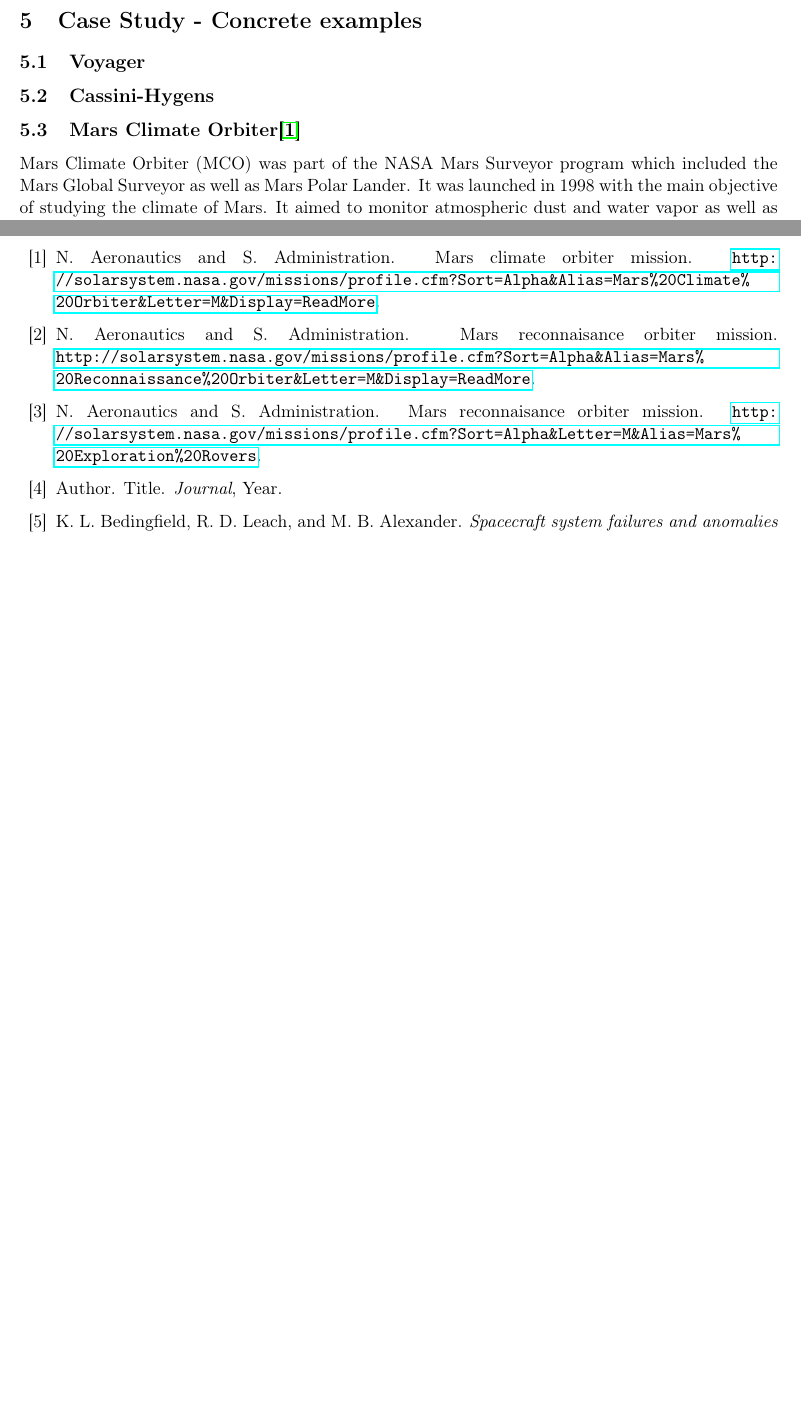
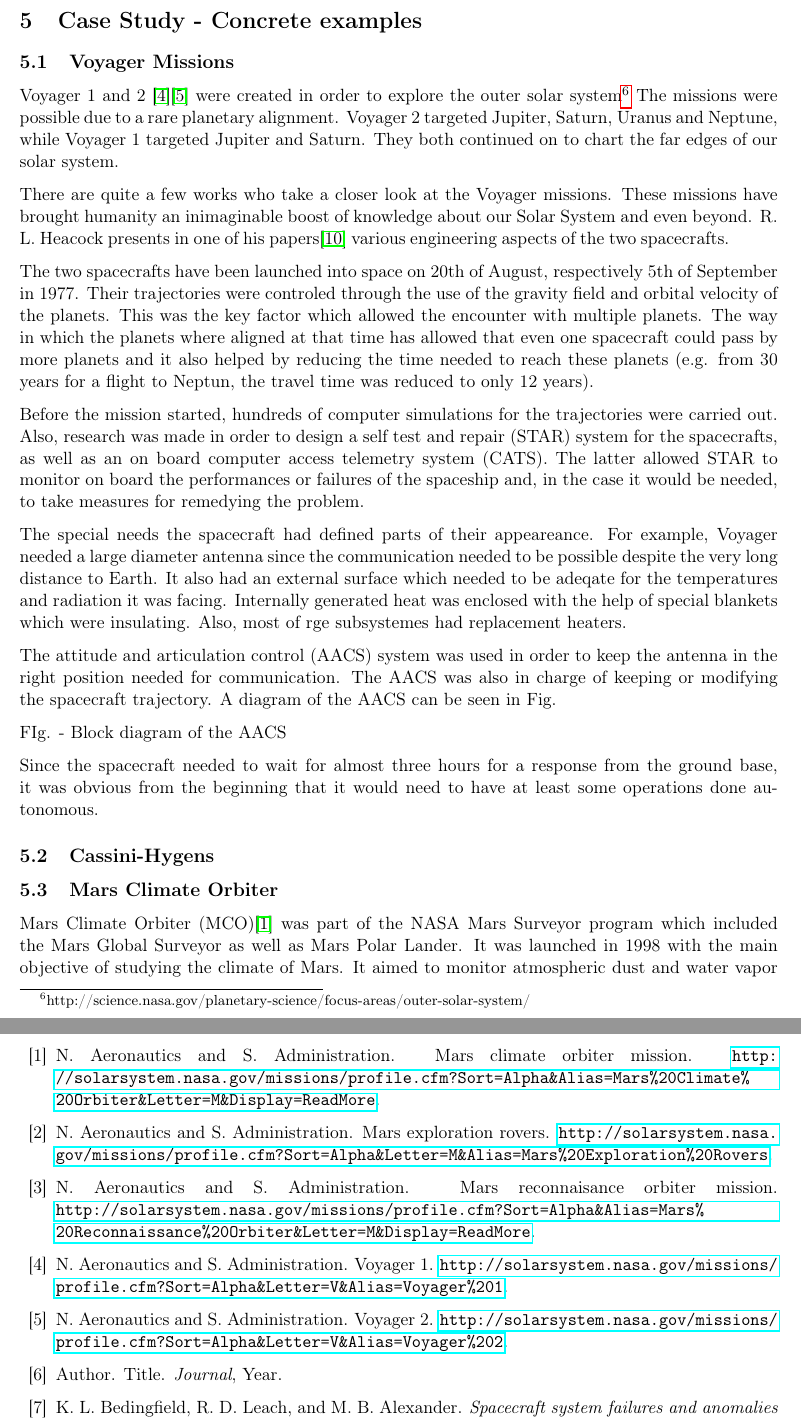
Before and after one commit to rafaelav/fts_latex, a LaTeX document (src/main.tex, which reads src/references.bib, src/sections/case_study.tex): two parts of pages 9 and 15 of 15 before the commit and two parts of pages 9 and 16 of 16 after it, joined at a grey line, cut so that both start at the same text, the shorter picture padded with empty space. Compiled offline with pdfLaTeX.

Commit message:
first part of voyager

```diff
--- a/src/references.bib
+++ b/src/references.bib
@@ -89,4 +89,3 @@
 @misc{mer-nasa,
 	Author = {National Aeronautics and Space Administration},
 	Howpublished = {\url{http://solarsystem.nasa.gov/missions/profile.cfm?Sort=Alpha&Letter=M&Alias=Mars%20Exploration%20Rovers}},
-	Title = {Mars Reconnaisance Orbiter Mission}
@@ -98,0 +102,8 @@
+	Howpublished = {\url{http://solarsystem.nasa.gov/missions/profile.cfm?Sort=Alpha&Letter=V&Alias=Voyager%201}},
+	Title = {Voyager 1}
+}
+
+@misc{vo2-nasa,
+	Author = {National Aeronautics and Space Administration},
+	Howpublished = {\url{http://solarsystem.nasa.gov/missions/profile.cfm?Sort=Alpha&Letter=V&Alias=Voyager%202}},
+	Title = {Voyager 2}
--- a/src/sections/case_study.tex
+++ b/src/sections/case_study.tex
@@ -1,10 +1,57 @@
 \section{Case Study - Concrete examples}
 
 
-\subsection{Voyager}
+\subsection{Voyager Missions}
+
+Voyager 1 and 2 \cite{vo1-nasa}\cite{vo2-nasa} were created in order to explore
+the outer solar
+system\footnote{http://science.nasa.gov/planetary-science/focus-areas/outer-solar-system/}
+The missions were possible due to a rare planetary alignment. Voyager 2 targeted
+Jupiter, Saturn, Uranus and Neptune, while Voyager 1 targeted Jupiter and
+Saturn. They both continued on to chart the far edges of our solar system.
+
+There are quite a few works who take a closer look at the Voyager missions.
+These missions have brought humanity an inimaginable boost of knowledge about
+our Solar System and even beyond. R. L. Heacock presents in one of his
+papers\cite{tvs} various engineering aspects of the two spacecrafts.
+
+The two spacecrafts have been launched into space on 20th of August,
+respectively 5th of September in 1977. Their trajectories were controled through
+the use of the gravity field and orbital velocity of the planets. This was the
+key factor which allowed the encounter with multiple planets. The way in which
+the planets where aligned at that time has allowed that even one spacecraft
+could pass by more planets and it also helped by reducing the time needed to
+reach these planets (e.g. from 30 years for a flight to Neptun, the travel time
+was reduced to only 12 years).
+
+Before the mission started, hundreds of computer simulations for the
+trajectories were carried out. Also, research was made in order to design a self
+test and repair (STAR) system for the spacecrafts, as well as an on board
+computer access telemetry system (CATS). The latter allowed STAR to monitor on
+board the performances or failures of the spaceship and, in the case it would be
+needed, to take measures for remedying the problem.
+
+The special needs the spacecraft had defined parts of their appeareance. For
+example, Voyager needed a large diameter antenna since the communication needed
+to be possible despite the very long distance to Earth. It also had an external
+surface which needed to be adeqate for the temperatures and radiation it was
+facing. Internally generated heat was enclosed with the help of special blankets
+which were insulating. Also, most of rge subsystemes had replacement heaters.
+
+The attitude and articulation control (AACS) system was used in order to keep
+the antenna in the right position needed for communication. The AACS was also
+in charge of keeping or modifying the spacecraft trajectory. A diagram of the
+AACS can be seen in Fig.
+
+FIg. - Block diagram of the AACS
+
+Since the spacecraft needed to wait for almost three hours for a response from
+the ground base, it was obvious from the beginning that it would need to have at
+least some operations done autonomous.
+
 \subsection{Cassini-Hygens}
-\subsection{Mars Climate Orbiter\cite{mco-nasa}}
-Mars Climate Orbiter (MCO) was part of the NASA Mars Surveyor program which
-included the Mars Global Surveyor as well as Mars Polar Lander. It was launched
-in 1998 with the main objective of studying the climate of Mars. It aimed to
-monitor atmospheric dust and water vapor as well as taking pictures of the
+\subsection{Mars Climate Orbiter}
+Mars Climate Orbiter (MCO)\cite{mco-nasa} was part of the NASA Mars Surveyor
+program which included the Mars Global Surveyor as well as Mars Polar Lander. It
+was launched in 1998 with the main objective of studying the climate of Mars. It
+aimed to monitor atmospheric dust and water vapor as well as taking pictures of
```
Also changed, not shown: src/references.bib (10 more changed lines), src/sections/case_study.tex (28 more changed lines).
